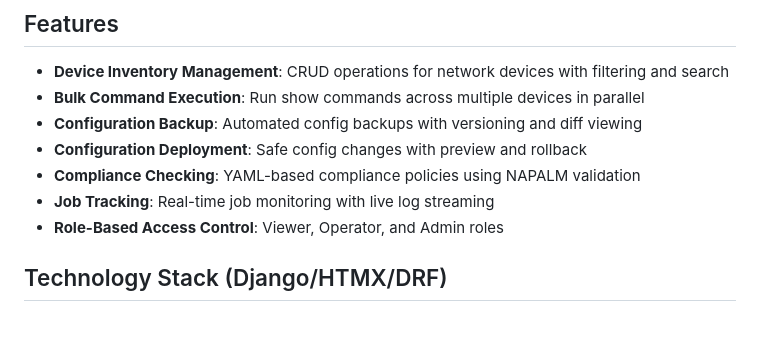
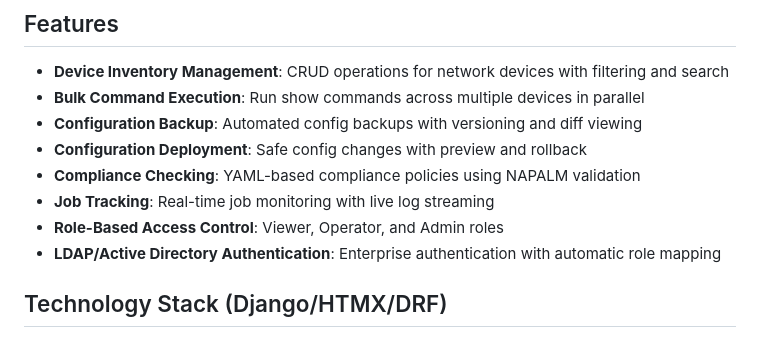
Before and after one commit to lammesen/networkautomation, a Markdown page: README.md, the part around the change. GitHub-like rendering.

```diff
--- a/README.md
+++ b/README.md
@@ -11,6 +11,7 @@ A production-grade web application for network automation using NAPALM, Netmiko,
 - **Compliance Checking**: YAML-based compliance policies using NAPALM validation
 - **Job Tracking**: Real-time job monitoring with live log streaming
 - **Role-Based Access Control**: Viewer, Operator, and Admin roles
+- **LDAP/Active Directory Authentication**: Enterprise authentication with automatic role mapping
 
 ## Technology Stack (Django/HTMX/DRF)
 
```
Also changed, not shown: docs/integrations/ldap-authentication.md (added, +350 -0 lines), docs/security.md (+16 -2 lines).
